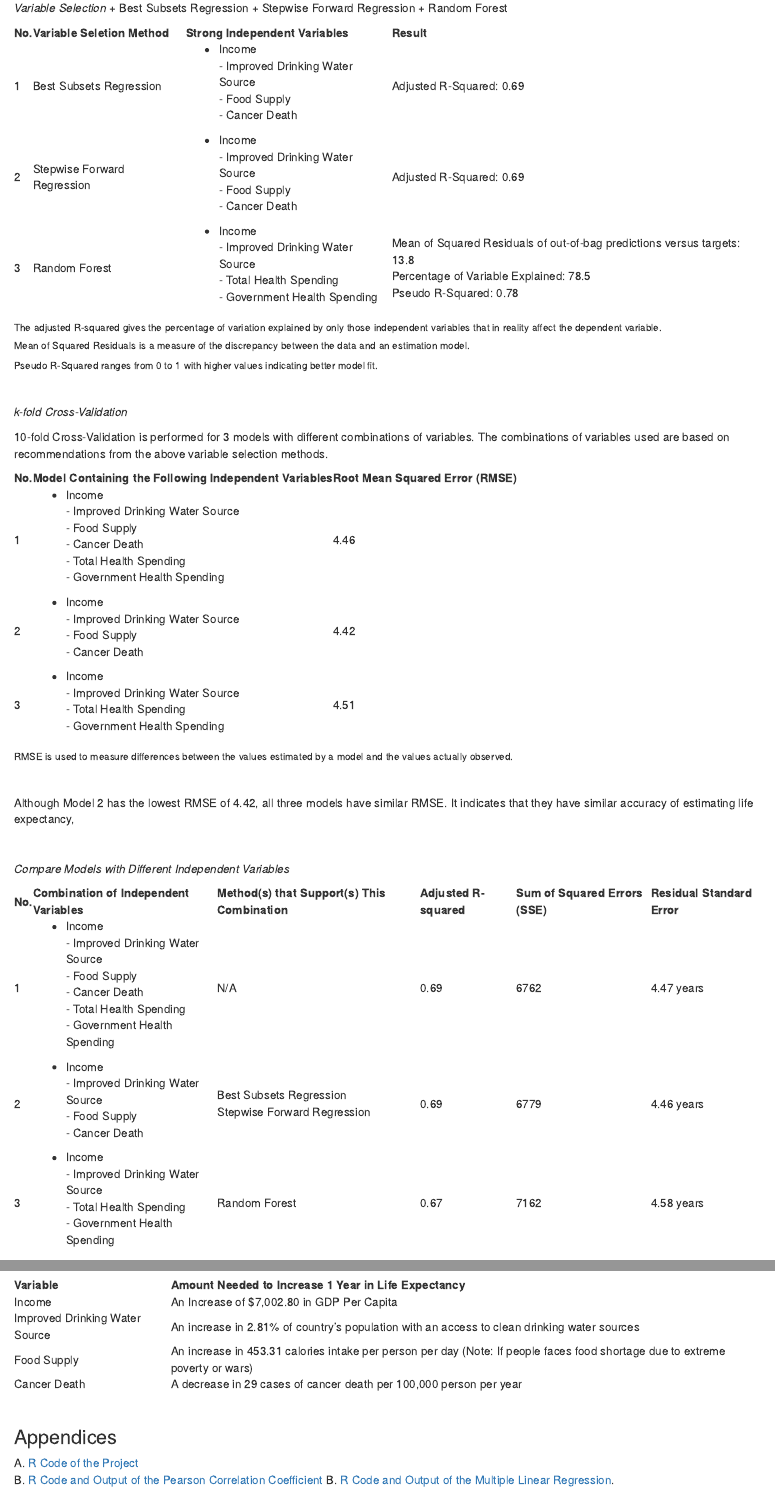
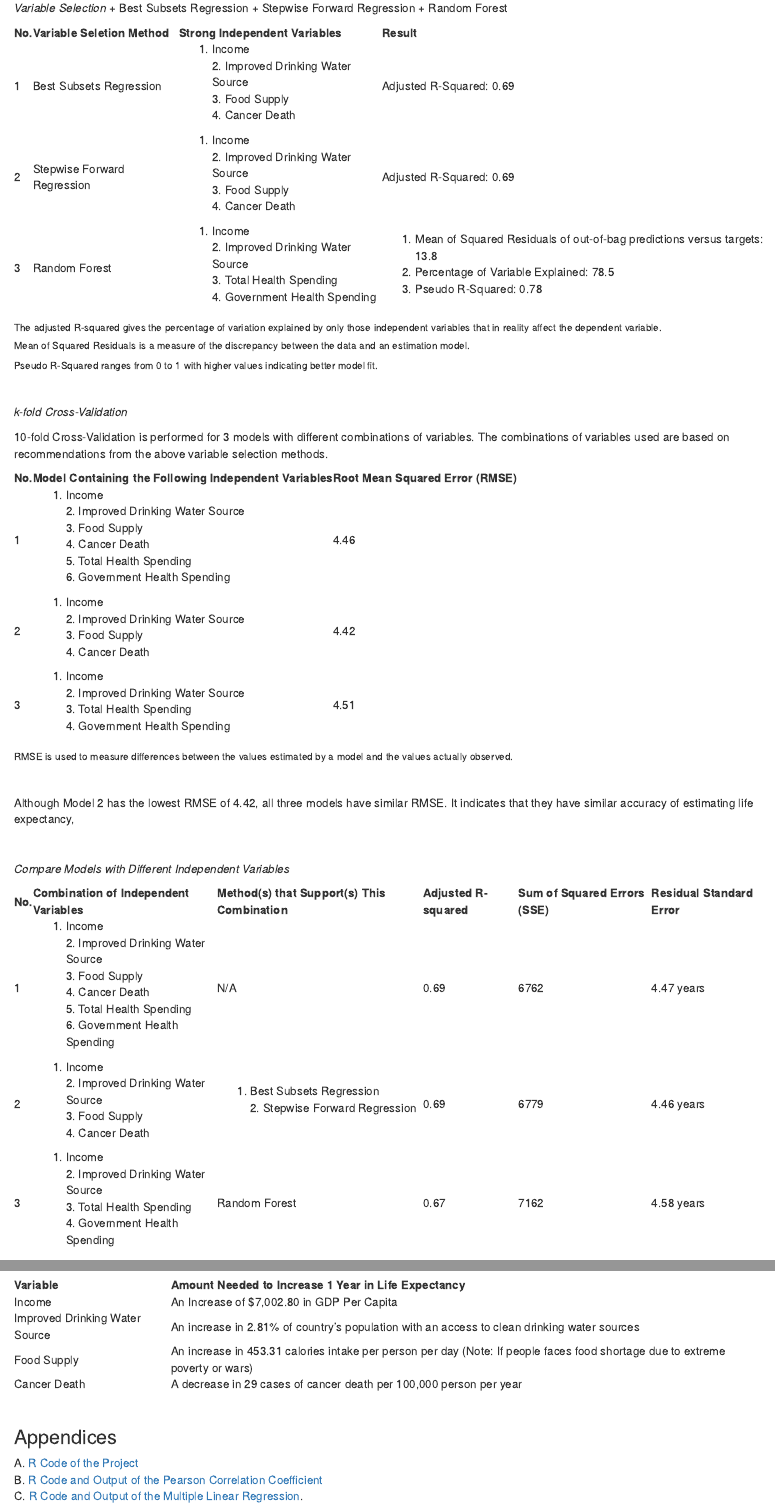
Before and after one commit to karentam/capstoneproject1, an R Markdown document (Capstone_Final_Report.Rmd): the page in a window 1100 px wide, from 5380 px down, and a second part further down, joined at a grey line. Rendered offline with R 4.5, knitr and Pandoc, with nearby package versions.

Commit message:
2018/02/07 final report updated 2

```diff
--- a/Capstone_Final_Report.Rmd
+++ b/Capstone_Final_Report.Rmd
@@ -680,10 +680,10 @@ Result
 Best Subsets Regression
 </td>
 <td>
-- Income
-<br>- Improved Drinking Water Source
-<br>- Food Supply
-<br>- Cancer Death
+1. Income
+<br>2. Improved Drinking Water Source
+<br>3. Food Supply
+<br>4. Cancer Death
 </td>
 <td>
 Adjusted R-Squared: 0.69
@@ -698,10 +698,10 @@ Adjusted R-Squared: 0.69
 Stepwise Forward Regression
 </td>
 <td>
-- Income
-<br>- Improved Drinking Water Source
-<br>- Food Supply
-<br>- Cancer Death
+1. Income
+<br>2. Improved Drinking Water Source
+<br>3. Food Supply
+<br>4. Cancer Death
 </td>
 <td>
 Adjusted R-Squared: 0.69
@@ -716,17 +716,17 @@ Adjusted R-Squared: 0.69
 Random Forest
 </td>
 <td>
-- Income
-<br>- Improved Drinking Water Source
-<br>- Total Health Spending
-<br>- Government Health Spending
+1. Income
+<br>2. Improved Drinking Water Source
+<br>3. Total Health Spending
+<br>4. Government Health Spending
 </td>
 <td>
-Mean of Squared Residuals of out-of-bag predictions versus targets: 13.8
+1. Mean of Squared Residuals of out-of-bag predictions versus targets: 13.8
 <br>
-Percentage of Variable Explained: 78.5
+2. Percentage of Variable Explained: 78.5
 <br>
-Pseudo R-Squared: 0.78
+3. Pseudo R-Squared: 0.78
 </td>
 </tr>
 
@@ -761,12 +761,12 @@ Root Mean Squared Error (RMSE)
 1
 </td>
 <td>
-- Income
-<br>- Improved Drinking Water Source
-<br>- Food Supply
-<br>- Cancer Death
-<br>- Total Health Spending
-<br>- Government Health Spending
+1. Income
+<br>2. Improved Drinking Water Source
+<br>3. Food Supply
+<br>4. Cancer Death
+<br>5. Total Health Spending
+<br>6. Government Health Spending
 </td>
 <td>
 4.46
@@ -778,10 +778,10 @@ Root Mean Squared Error (RMSE)
 2
 </td>
 <td>
-- Income
-<br>- Improved Drinking Water Source
-<br>- Food Supply
-<br>- Cancer Death
+1. Income
+<br>2. Improved Drinking Water Source
+<br>3. Food Supply
+<br>4. Cancer Death
 </td>
 <td>
 4.42
@@ -793,10 +793,10 @@ Root Mean Squared Error (RMSE)
 3
 </td>
 <td>
-- Income
-<br>- Improved Drinking Water Source
-<br>- Total Health Spending
-<br>- Government Health Spending
+1. Income
+<br>2. Improved Drinking Water Source
+<br>3. Total Health Spending
+<br>4. Government Health Spending
 </td>
 <td>
 4.51
@@ -843,12 +843,12 @@ Residual Standard Error
 1
 </td>
 <td>
-- Income
-<br>- Improved Drinking Water Source
-<br>- Food Supply
-<br>- Cancer Death
-<br>- Total Health Spending
-<br>- Government Health Spending
+1. Income
+<br>2. Improved Drinking Water Source
+<br>3. Food Supply
+<br>4. Cancer Death
+<br>5. Total Health Spending
+<br>6. Government Health Spending
 </td>
 <td>
 N/A
@@ -869,14 +869,14 @@ N/A
 2
 </td>
 <td>
-- Income
-<br>- Improved Drinking Water Source
-<br>- Food Supply
-<br>- Cancer Death
+1. Income
+<br>2. Improved Drinking Water Source
+<br>3. Food Supply
+<br>4. Cancer Death
 </td>
 <td>
-Best Subsets Regression
-<br>Stepwise Forward Regression
+1. Best Subsets Regression
+<br>2. Stepwise Forward Regression
 </td>
 <td>
 0.69
@@ -894,10 +894,10 @@ Best Subsets Regression
 3
 </td>
 <td>
-- Income
-<br>- Improved Drinking Water Source
-<br>- Total Health Spending
-<br>- Government Health Spending
+1. Income
+<br>2. Improved Drinking Water Source
+<br>3. Total Health Spending
+<br>4. Government Health Spending
 </td>
 <td>
 Random Forest
@@ -1001,6 +1001,7 @@ A decrease in 29 cases of cancer death per 100,000 person per year
 A. <a href="https://github.com/karentam/capstoneproject1/blob/master/Capstone_Final_Code.Rmd">R Code of the Project</a>
 <br>
 B. <a href="https://github.com/karentam/capstoneproject1/blob/master/Capstone_Final_Appendix_Correlation_Code_Output.pdf">R Code and Output of the Pearson Correlation Coefficient</a>
-B. <a href="https://github.com/karentam/capstoneproject1/blob/master/Capstone_Final_Appendix_Regression_Code_Output.pdf">R Code and Output of the Multiple Linear Regression</a>.
+<br>
+C. <a href="https://github.com/karentam/capstoneproject1/blob/master/Capstone_Final_Appendix_Regression_Code_Output.pdf">R Code and Output of the Multiple Linear Regression</a>.
 
 <br><br>
```
